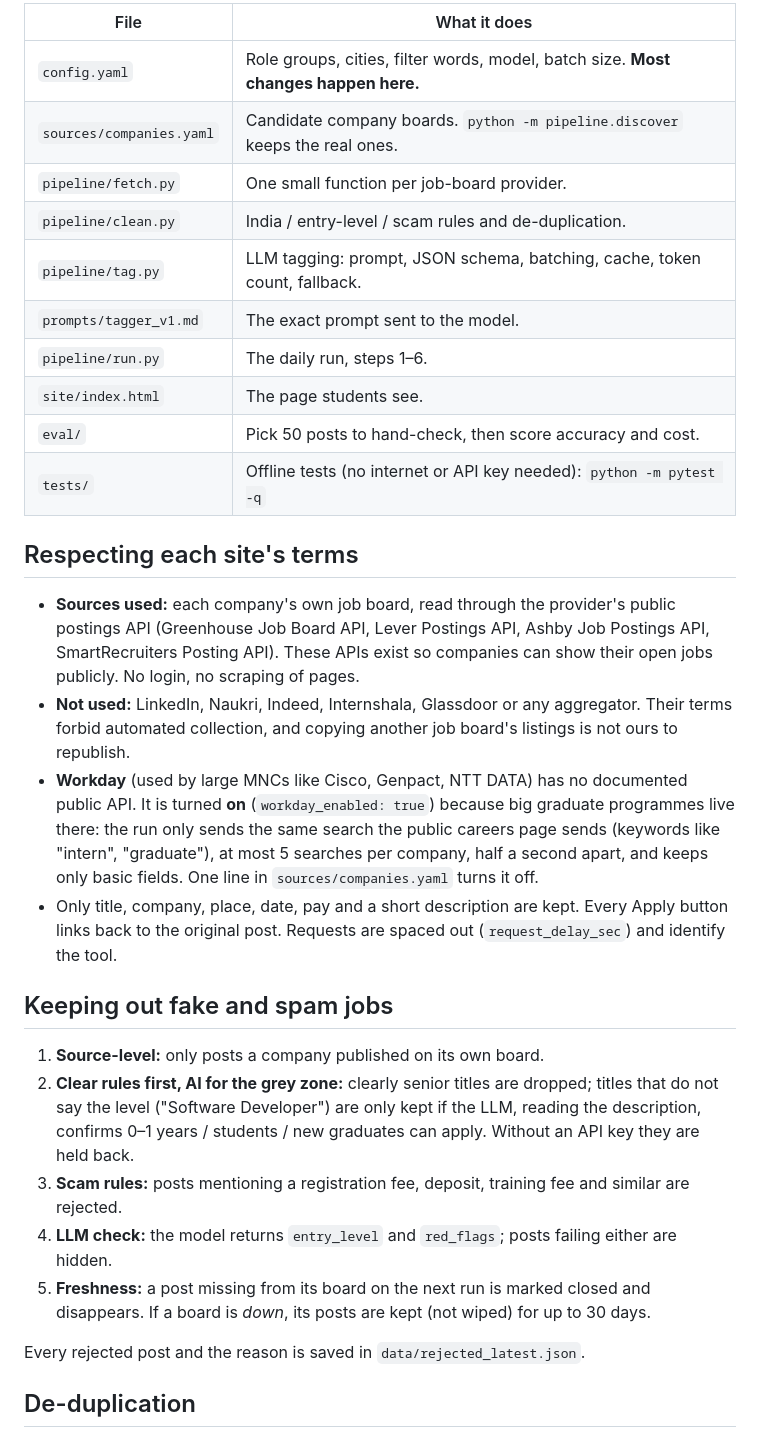
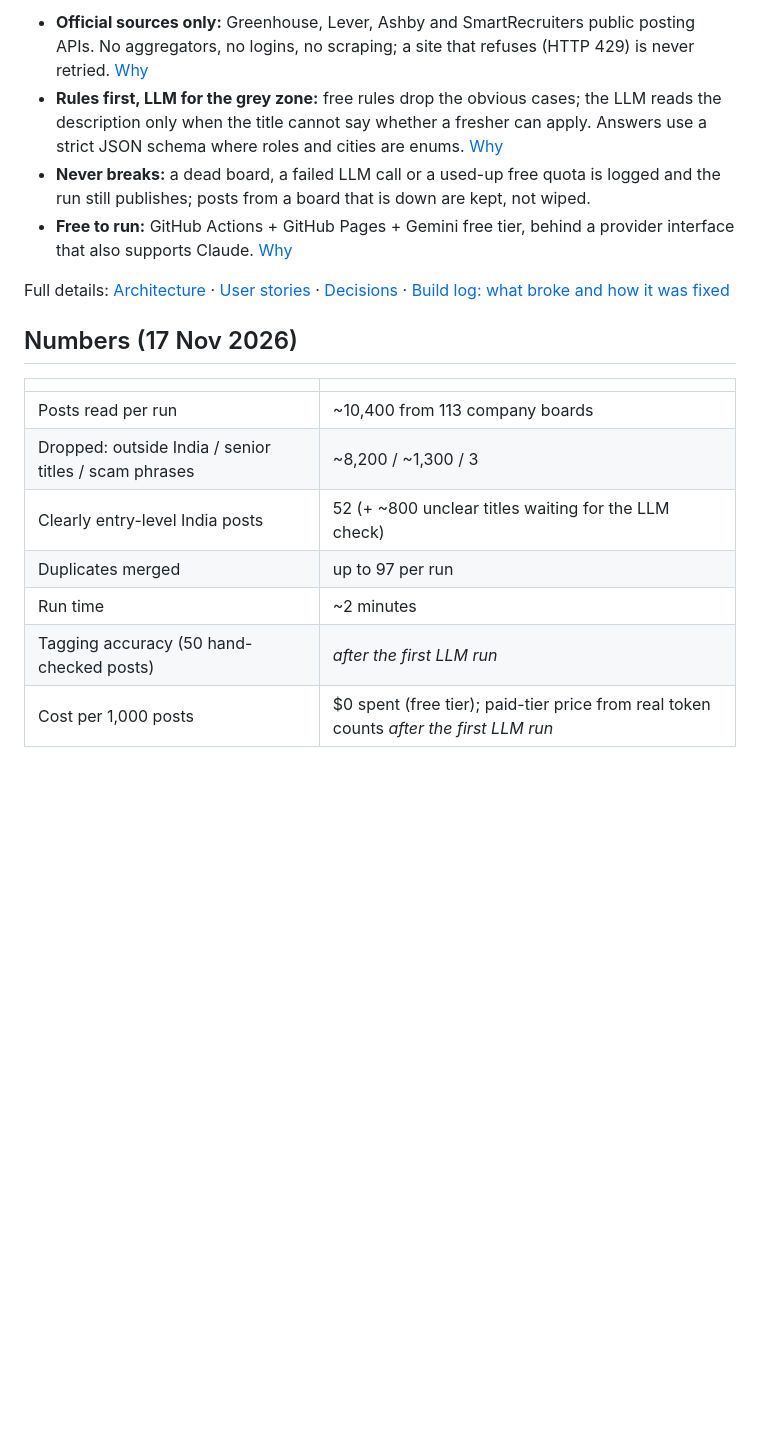
Before and after one commit to vrushali-pixel/beep-jobs, a Markdown page: README.md, the part around one of its changes. GitHub-like rendering; blank space fills up the shorter version.

````diff
--- a/README.md
+++ b/README.md
@@ -24,45 +35,27 @@ city, and a scheduled job refreshes everything every morning at 6:10 AM IST.
 ```
 
-| File | What it does |
+- **Official sources only:** Greenhouse, Lever, Ashby and SmartRecruiters public posting APIs. No
+  aggregators, no logins, no scraping; a site that refuses (HTTP 429) is never retried. [Why](docs/decisions/0001-official-job-boards-only.md)
+- **Rules first, LLM for the grey zone:** free rules drop the obvious cases; the LLM reads the
+  description only when the title cannot say whether a fresher can apply. Answers use a strict
+  JSON schema where roles and cities are enums. [Why](docs/decisions/0002-rules-first-llm-for-the-grey-zone.md)
+- **Never breaks:** a dead board, a failed LLM call or a used-up free quota is logged and the run
+  still publishes; posts from a board that is down are kept, not wiped.
+- **Free to run:** GitHub Actions + GitHub Pages + Gemini free tier, behind a provider interface
+  that also supports Claude. [Why](docs/decisions/0004-free-llm-provider-agnostic.md)
+
+Full details: [Architecture](docs/ARCHITECTURE.md) · [User stories](docs/STORIES.md) ·
+[Decisions](docs/decisions/) · [Build log: what broke and how it was fixed](docs/BUILD_LOG.md)
+
+## Numbers (17 Nov 2026)
+
+| | |
 |---|---|
-| `config.yaml` | Role groups, cities, filter words, model, batch size. **Most changes happen here.** |
-| `sources/companies.yaml` | Candidate company boards. `python -m pipeline.discover` keeps the real ones. |
-| `pipeline/fetch.py` | One small function per job-board provider. |
-| `pipeline/clean.py` | India / entry-level / scam rules and de-duplication. |
-| `pipeline/tag.py` | LLM tagging: prompt, JSON schema, batching, cache, token count, fallback. |
-| `prompts/tagger_v1.md` | The exact prompt sent to the model. |
-| `pipeline/run.py` | The daily run, steps 1–6. |
-| `site/index.html` | The page students see. |
-| `eval/` | Pick 50 posts to hand-check, then score accuracy and cost. |
-| `tests/` | Offline tests (no internet or API key needed): `python -m pytest -q` |
+| Posts read per run | ~10,400 from 113 company boards |
+| Dropped: outside India / senior titles / scam phrases | ~8,200 / ~1,300 / 3 |
+| Clearly entry-level India posts | 52 (+ ~800 unclear titles waiting for the LLM check) |
+| Duplicates merged | up to 97 per run |
+| Run time | ~2 minutes |
+| Tagging accuracy (50 hand-checked posts) | *after the first LLM run* |
+| Cost per 1,000 posts | $0 spent (free tier); paid-tier price from real token counts *after the first LLM run* |
 
-## Respecting each site's terms
-
-- **Sources used:** each company's own job board, read through the provider's public postings API
-  (Greenhouse Job Board API, Lever Postings API, Ashby Job Postings API, SmartRecruiters Posting API).
-  These APIs exist so companies can show their open jobs publicly. No login, no scraping of pages.
-- **Not used:** LinkedIn, Naukri, Indeed, Internshala, Glassdoor or any aggregator. Their terms
-  forbid automated collection, and copying another job board's listings is not ours to republish.
-- **Workday** (used by large MNCs like Cisco, Genpact, NTT DATA) has no documented public API. It is
-  turned **on** (`workday_enabled: true`) because big graduate programmes live there: the run
-  only sends the same search the public careers page sends (keywords like "intern", "graduate"),
-  at most 5 searches per company, half a second apart, and keeps only basic fields. One line in
-  `sources/companies.yaml` turns it off.
-- Only title, company, place, date, pay and a short description are kept. Every Apply button
-  links back to the original post. Requests are spaced out (`request_delay_sec`) and identify the tool.
-
-## Keeping out fake and spam jobs
-
-1. **Source-level:** only posts a company published on its own board.
-2. **Clear rules first, AI for the grey zone:** clearly senior titles are dropped; titles that do not
-   say the level ("Software Developer") are only kept if the LLM, reading the description, confirms
-   0–1 years / students / new graduates can apply. Without an API key they are held back.
-3. **Scam rules:** posts mentioning a registration fee, deposit, training fee and similar are rejected.
-4. **LLM check:** the model returns `entry_level` and `red_flags`; posts failing either are hidden.
-5. **Freshness:** a post missing from its board on the next run is marked closed and disappears.
-   If a board is *down*, its posts are kept (not wiped) for up to 30 days.
-
-Every rejected post and the reason is saved in `data/rejected_latest.json`.
-
-## De-duplication
-
````
Also changed, not shown: other parts of README.md (+78 -74 lines), docs/ARCHITECTURE.md (added, +68 -0 lines), docs/BUILD_LOG.md (renamed from BUILD_LOG.md, +2 -1 lines), docs/STORIES.md (added, +41 -0 lines), docs/decisions/0001-official-job-boards-only.md (added, +24 -0 lines), docs/decisions/0002-rules-first-llm-for-the-grey-zone.md (added, +25 -0 lines), docs/decisions/0003-workday.md (added, +24 -0 lines), docs/decisions/0004-free-llm-provider-agnostic.md (added, +23 -0 lines), docs/decisions/0005-static-site-on-github.md (added, +19 -0 lines), docs/img/page-desktop.png (added), docs/img/page-mobile.png (added), 5 other files.
